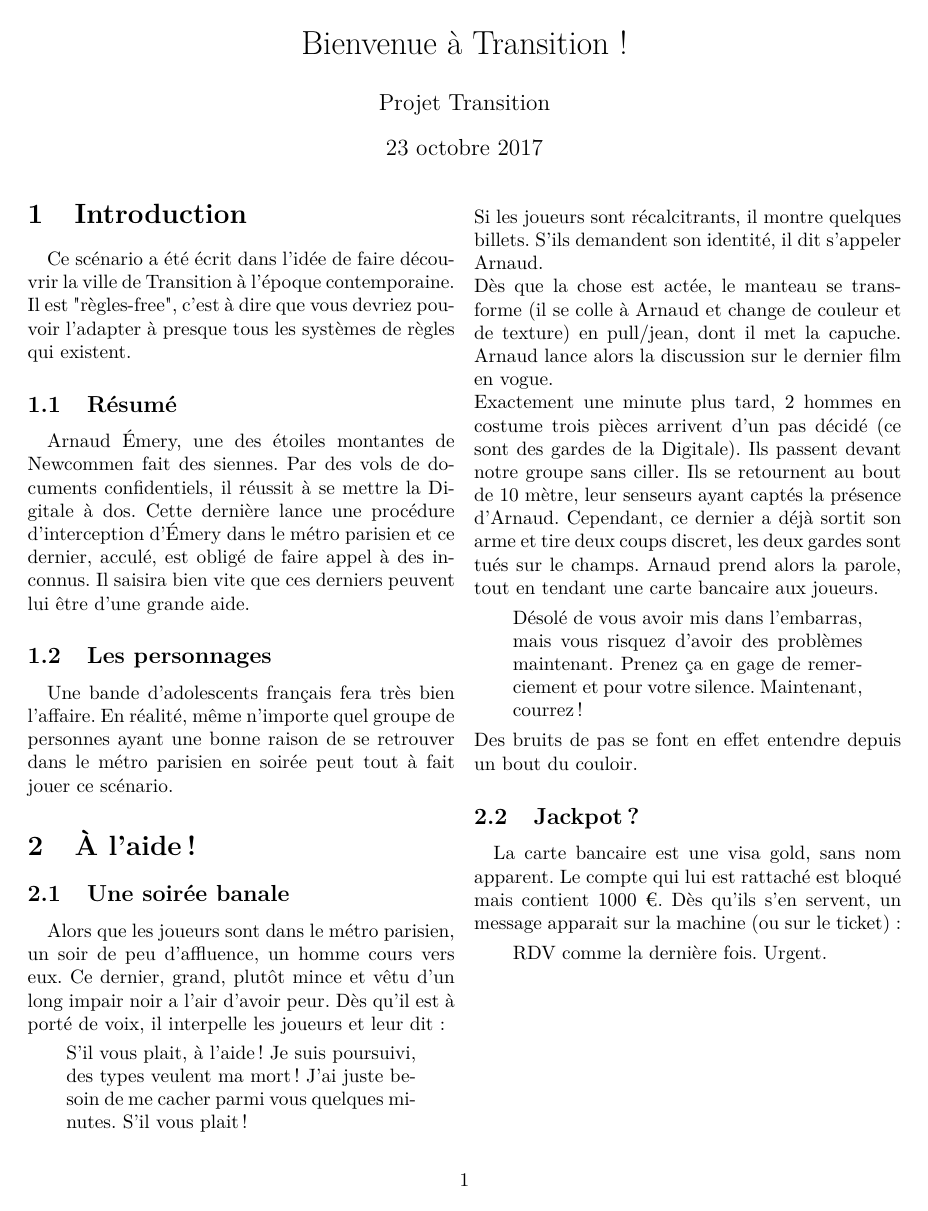
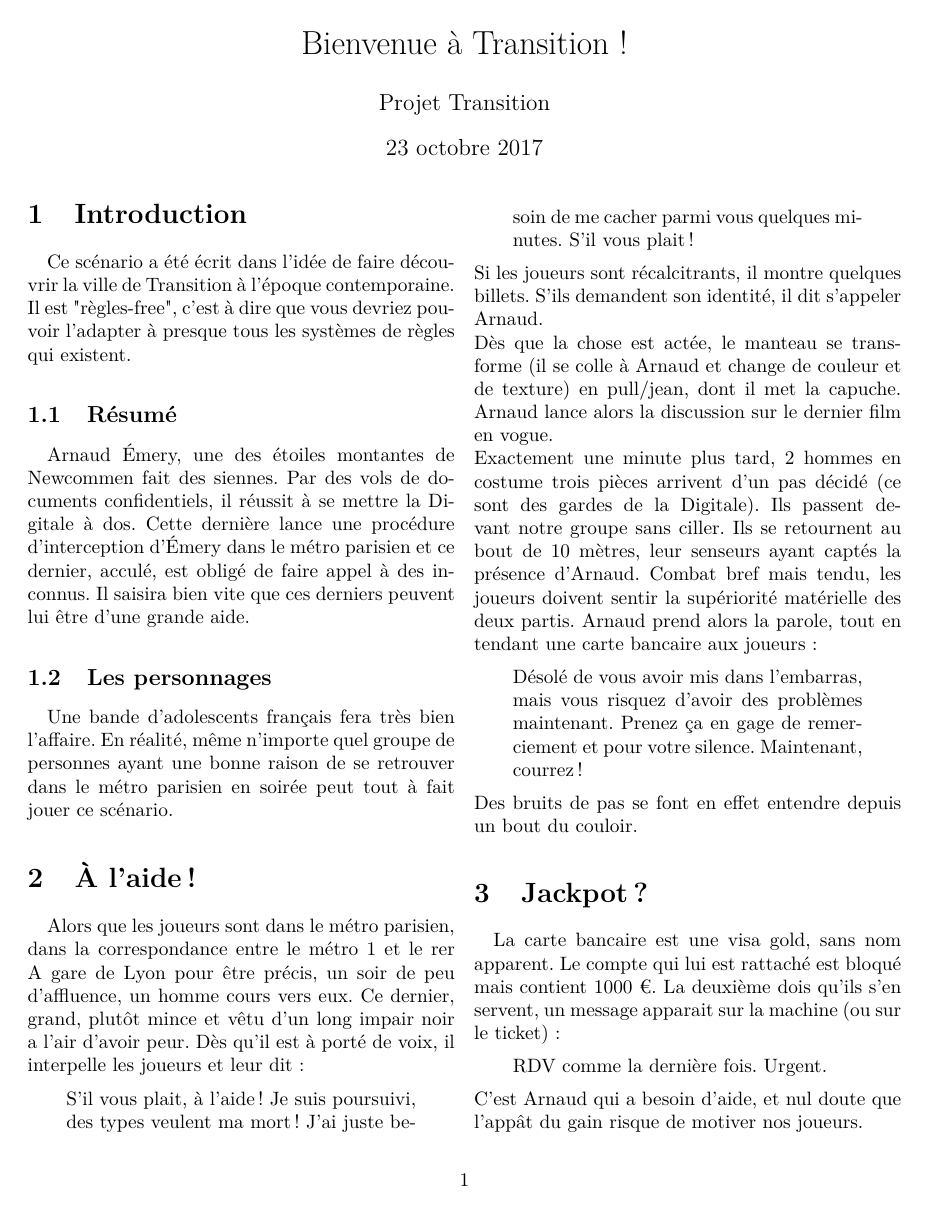
Before and after one commit to nobrakal/transition, a LaTeX document (Scénario_1_Bienvenue_à_Transition_!/Bienvenue_a_Transition.tex): the whole page before the commit and page 1 of 2 after it. Compiled offline with pdfLaTeX.

Commit message:
Avancement

```diff
--- a/Scénario_1_Bienvenue_à_Transition_!/Bienvenue_a_Transition.tex
+++ b/Scénario_1_Bienvenue_à_Transition_!/Bienvenue_a_Transition.tex
@@ -16,21 +16,25 @@ Une bande d'adolescents français fera très bien l'affaire. En réalité, même
 
 
 \section{À l'aide!}
-\subsection{Une soirée banale}
-Alors que les joueurs sont dans le métro parisien, un soir de peu d'affluence, un homme cours vers eux. Ce dernier, grand, plutôt mince et vêtu d'un long impair noir a l'air d'avoir peur. Dès qu'il est à porté de voix, il interpelle les joueurs et leur dit:
+Alors que les joueurs sont dans le métro parisien, dans la correspondance entre le métro 1 et le rer A gare de Lyon pour être précis, un soir de peu d'affluence, un homme cours vers eux. Ce  dernier, grand, plutôt mince et vêtu d'un long impair noir a l'air d'avoir peur. Dès qu'il est à porté de voix, il interpelle les joueurs et leur dit:
 \begin{quote}
 S'il vous plait, à l'aide! Je suis poursuivi, des types veulent ma mort! J'ai juste besoin de me cacher parmi vous quelques minutes. S'il vous plait !
 \end{quote}
 Si les joueurs sont récalcitrants, il montre quelques billets. S'ils demandent son identité, il dit s'appeler Arnaud.
 \\
 Dès que la chose est actée, le manteau se transforme (il se colle à Arnaud et change de couleur et de texture) en pull/jean, dont il met la capuche. Arnaud lance alors la discussion sur le dernier film en vogue.\\
-Exactement une minute plus tard, 2 hommes en costume trois pièces arrivent d'un pas décidé (ce sont des gardes de la Digitale). Ils passent devant notre groupe sans ciller. Ils se retournent au bout de 10 mètre, leur senseurs ayant captés la présence d'Arnaud. Cependant, ce dernier a déjà sortit son arme et tire deux coups discret, les deux gardes sont tués sur le champs. Arnaud prend alors la parole, tout en tendant une carte bancaire aux joueurs.
+Exactement une minute plus tard, 2 hommes en costume trois pièces arrivent d'un pas décidé (ce sont des gardes de la Digitale). Ils passent devant notre groupe sans ciller. Ils se retournent au bout de 10 mètres, leur senseurs ayant captés la présence d'Arnaud. Combat bref mais tendu, les joueurs doivent sentir la supériorité matérielle des deux partis. Arnaud prend alors la parole, tout en tendant une carte bancaire aux joueurs:
 \begin{quote}
 Désolé de vous avoir mis dans l'embarras, mais vous risquez d'avoir des problèmes maintenant. Prenez ça en gage de remerciement et pour votre silence. Maintenant, courrez!
 \end{quote}
 Des bruits de pas se font en effet entendre depuis un bout du couloir.
-\subsection{Jackpot ?}
-La carte bancaire est une visa gold, sans nom apparent. Le compte qui lui est rattaché est bloqué mais contient 1000 €. Dès qu'ils s'en servent, un message apparait sur la machine (ou sur le ticket):
+\section{Jackpot ?}
+La carte bancaire est une visa gold, sans nom apparent. Le compte qui lui est rattaché est bloqué mais contient 1000 €. La deuxième dois qu'ils s'en servent, un message apparait sur la machine (ou sur le ticket):
 \begin{quote}
 RDV comme la dernière fois. Urgent.
 \end{quote}
+C'est Arnaud qui a besoin d'aide, et nul doute que l'appât du gain risque de motiver nos joueurs. \\
+Quand ils se rendent à l'endroit indiqué, ils aperçoivent 5 types en costume, dont un, sortant discrètement un couteau et poignardant un SDF. Ils jettent deux/trois regards et s'en vont comme si de rien était.
+\\
+Il s'agit bien sûr d'Arnaud, que les gardes de la Digitale ont retrouvés avant nos joueurs. Il agonise
+\begin{quote}
```
Also changed, not shown: Scénario_1_Bienvenue_à_Transition_!/Bienvenue_a_Transition.tex (8 more changed lines).
